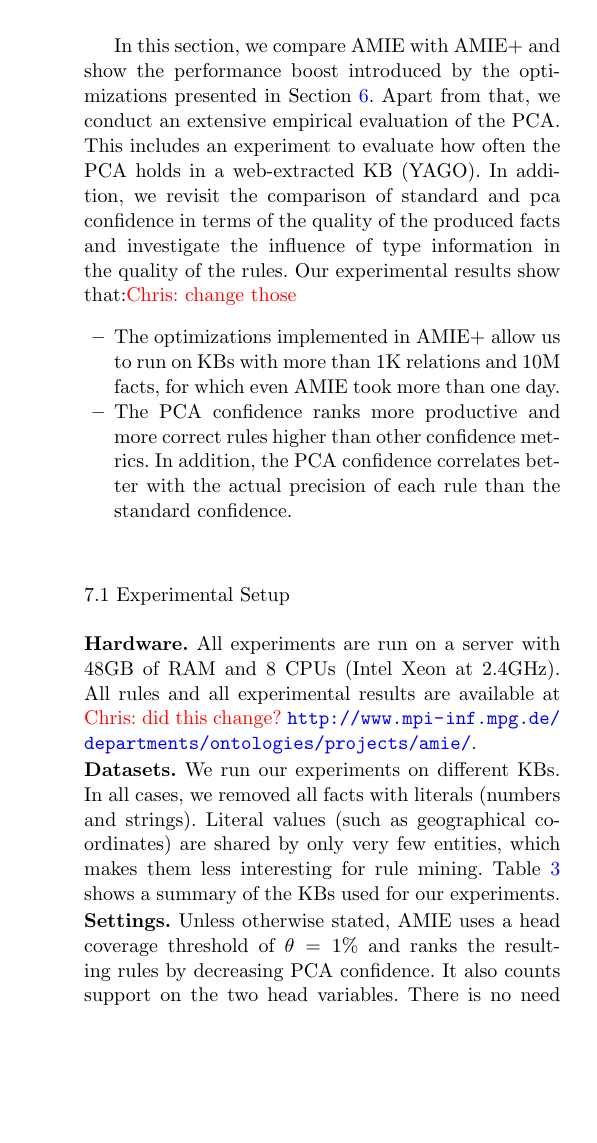
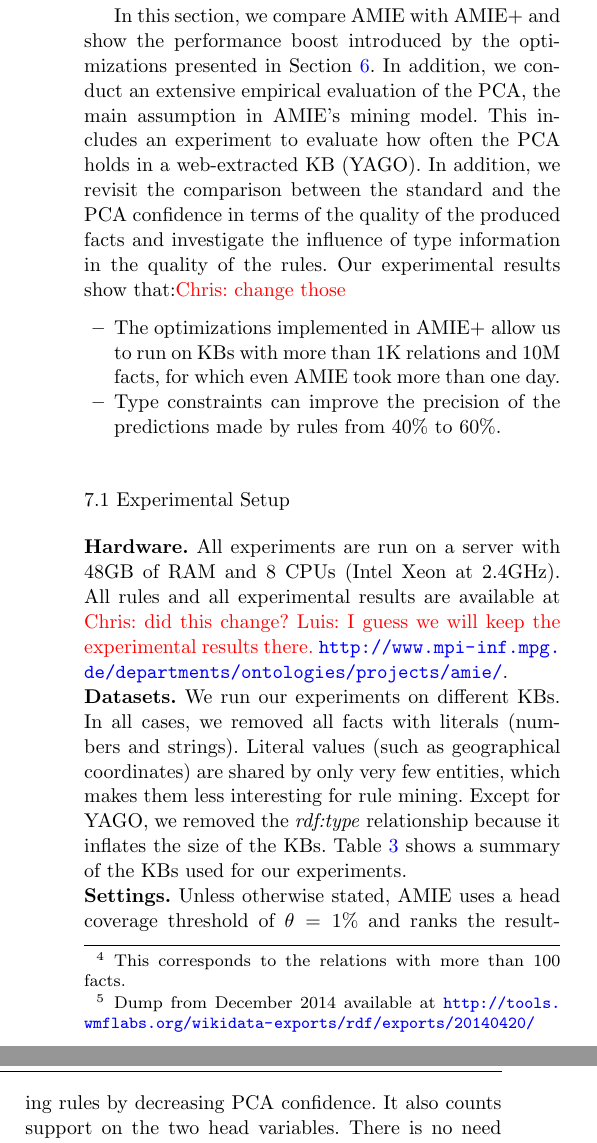
Before and after one commit to lajus/amie-old, a LaTeX paper (milestones/amie-vldb/main.tex, which reads milestones/amie-vldb/experiments.tex): part of one column of page 24 of 29 before the commit and two parts of the columns of page 24 of 29 after it, the two joined at a grey line, cut so that both start at the same text, the shorter picture padded with empty space. Compiled offline with pdfLaTeX.

Commit message:
First changes in experiments

```diff
--- a/milestones/amie-vldb/experiments.tex
+++ b/milestones/amie-vldb/experiments.tex
@@ -6,15 +5,20 @@ with the actual precision of each rule than the standard confidence.
+Furthermore~\cite{amie} shows that the PCA confidence correlates better with the actual precision of rules
+than the standard confidence.
 
 In this section, we compare AMIE with AMIE+ and show the performance boost introduced
 by the optimizations presented in Section~\ref{sec:improvements}.
-Apart from that, we conduct  an extensive empirical evaluation of the PCA.
+In addition, we conduct an extensive empirical evaluation of the PCA, the main assumption in AMIE's mining model.
 This includes an experiment to evaluate how often the PCA holds in a web-extracted KB (YAGO).
-In addition, we revisit the comparison of standard and pca confidence in terms of the quality of the produced facts and investigate the influence of type information in the quality of the rules.
+In addition, we revisit the comparison between the standard and the PCA confidence
+in terms of the quality of the produced facts and investigate the influence of type information in the quality of the rules.
 Our experimental results show that:\comment{Chris}{change those}
 \begin{itemize}
  \item The optimizations implemented in AMIE+ allow us to run on KBs with more than 1K relations and 10M facts, for which
 even AMIE took more than one day.
-\item The PCA confidence ranks more productive and more correct rules higher than other confidence metrics. In addition, the PCA confidence correlates better
-with the actual precision of each rule than the standard confidence.
+%\item The PCA confidence ranks more productive and more correct rules higher than the standard confi.
+\item Type constraints can improve the precision of the predictions made by rules from 40\% to 60\%.
+% In addition, the PCA confidence correlates better
+% with the actual precision of each rule than the standard confidence.
 \end{itemize}
 % We report our experimental results in three rounds of experiments. In the first round, we compare the original AMIE with
 % other state-the-art rule mining systems, i.e., WARMR~\cite{DehToi99,DehToi00} and ALEPH$^{\ref{foot:aleph}}$, in terms of usability and runtime.
@@ -39,7 +43,9 @@ with the actual precision of each rule than the standard confidence.
 \subsection{Experimental Setup}
 
 \paragraph{Hardware}
-All experiments are run on a server with 48GB of RAM and 8 CPUs (Intel Xeon at 2.4GHz). All rules and all experimental results are available at \comment{Chris}{did this change?} \url{http://www.mpi-inf.mpg.de/departments/ontologies/projects/amie/}.
+All experiments are run on a server with 48GB of RAM and 8 CPUs (Intel Xeon at 2.4GHz).
+All rules and all experimental results are available at \comment{Chris}{did this change?} \comment{Luis}{I guess we will keep the
+experimental results there.} \url{http://www.mpi-inf.mpg.de/departments/ontologies/projects/amie/}.
 
 \paragraph{Datasets} We run our experiments on different KBs.
 % In all cases, we removed the \emph{rdf:type} relationship because it inflates the size of the KBs.
@@ -47,6 +53,8 @@ All experiments are run on a server with 48GB of RAM and 8 CPUs (Intel Xeon at 2
 % However, currently no approach (including ours) makes specific use of it.
 % We plan to make use of it in future work.
 In all cases, we removed all facts with literals (numbers and strings).
-Literal values (such as geographical coordinates) are shared by only very few entities, which makes them less interesting for rule mining.
+Literal values (such as geographical coordinates) are shared by only very few entities,
+which makes them less interesting for rule mining. Except for YAGO,
+we removed the \emph{rdf:type} relationship because it inflates the size of the KBs.
 Table~\ref{kbs} shows a summary of the KBs used for our experiments.
 
@@ -60,3 +69,5 @@ YAGO2  & 948K & 470K & 32\\
 YAGO2s & 4.12M  & 1.65M & 37\\
 DBpedia 2.0 & 6.70M & 1.38M & 1595\footnote{This corresponds to the relations with more than 100 facts.} \\
 DBpedia 3.8 & 11.02M & 2.20M & 650 \\
+Wikidata\footnote{Dump from December 2014 available at \url{http://tools.wmflabs.org/wikidata-exports/rdf/exports/20140420/}} & 11.30M & 4.00M & 431
+%Freebase (people) & 8.92M & 2.07M & 51
@@ -65,7 +75,7 @@ Freebase (people) & 8.92M & 2.07M & 51
 \caption{Knowledge bases used to test AMIE/AMIE+ \comment{chris}{update for including type}}
 \label{kbs}
 \end{table}
-%\end{savenotes}
+\end{savenotes}
 
 \paragraph{Settings}
 Unless otherwise stated, AMIE uses a head coverage threshold of $\theta=1\%$ and
```
Also changed, not shown: milestones/amie-vldb/improvements.tex (+1 -0 lines), milestones/amie-vldb/experiments.tex (13 more changed lines).
